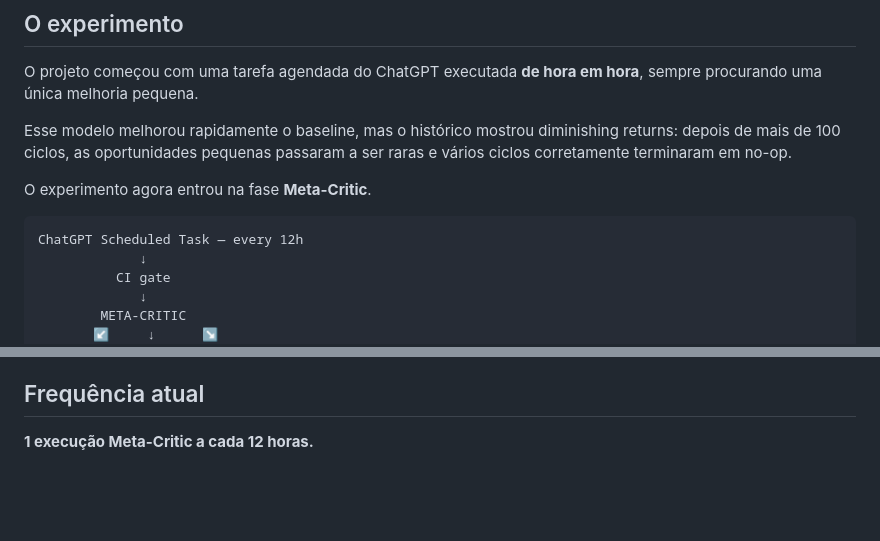
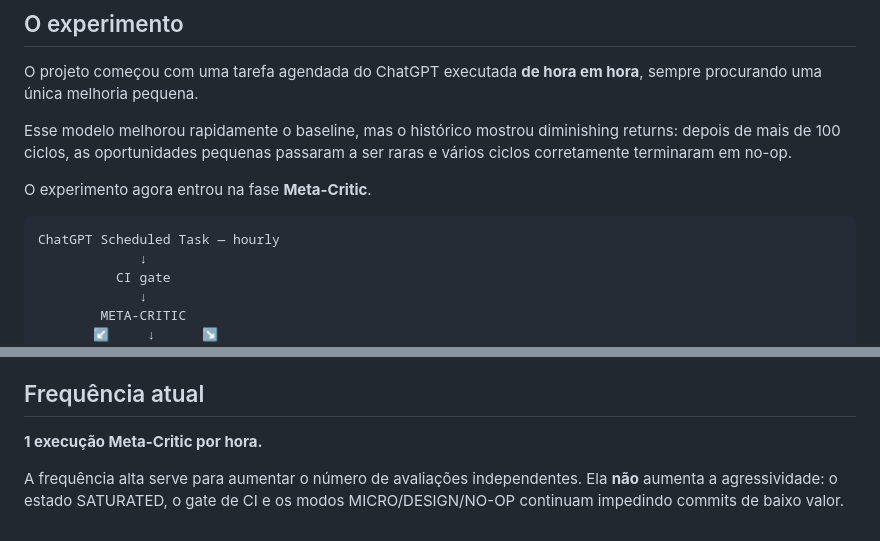
Before and after one commit to marcosmallet/breakout-gauntlet-loop, a Markdown page: README.md, 2 parts joined by grey strips. Drawn GitHub-style; blank space fills up the shorter version.

Commit message:
docs: restore hourly meta-critic cadence

````diff
--- a/README.md
+++ b/README.md
@@ -11,7 +11,7 @@ Esse modelo melhorou rapidamente o baseline, mas o histórico mostrou diminishin
 O experimento agora entrou na fase **Meta-Critic**.
 
 ```text
-ChatGPT Scheduled Task — every 12h
+ChatGPT Scheduled Task — hourly
              ↓
           CI gate
              ↓
@@ -101,4 +101,6 @@ npm run test:e2e
 
 ## Frequência atual
 
-**1 execução Meta-Critic a cada 12 horas.**
+**1 execução Meta-Critic por hora.**
+
+A frequência alta serve para aumentar o número de avaliações independentes. Ela **não** aumenta a agressividade: o estado SATURATED, o gate de CI e os modos MICRO/DESIGN/NO-OP continuam impedindo commits de baixo valor.
````
